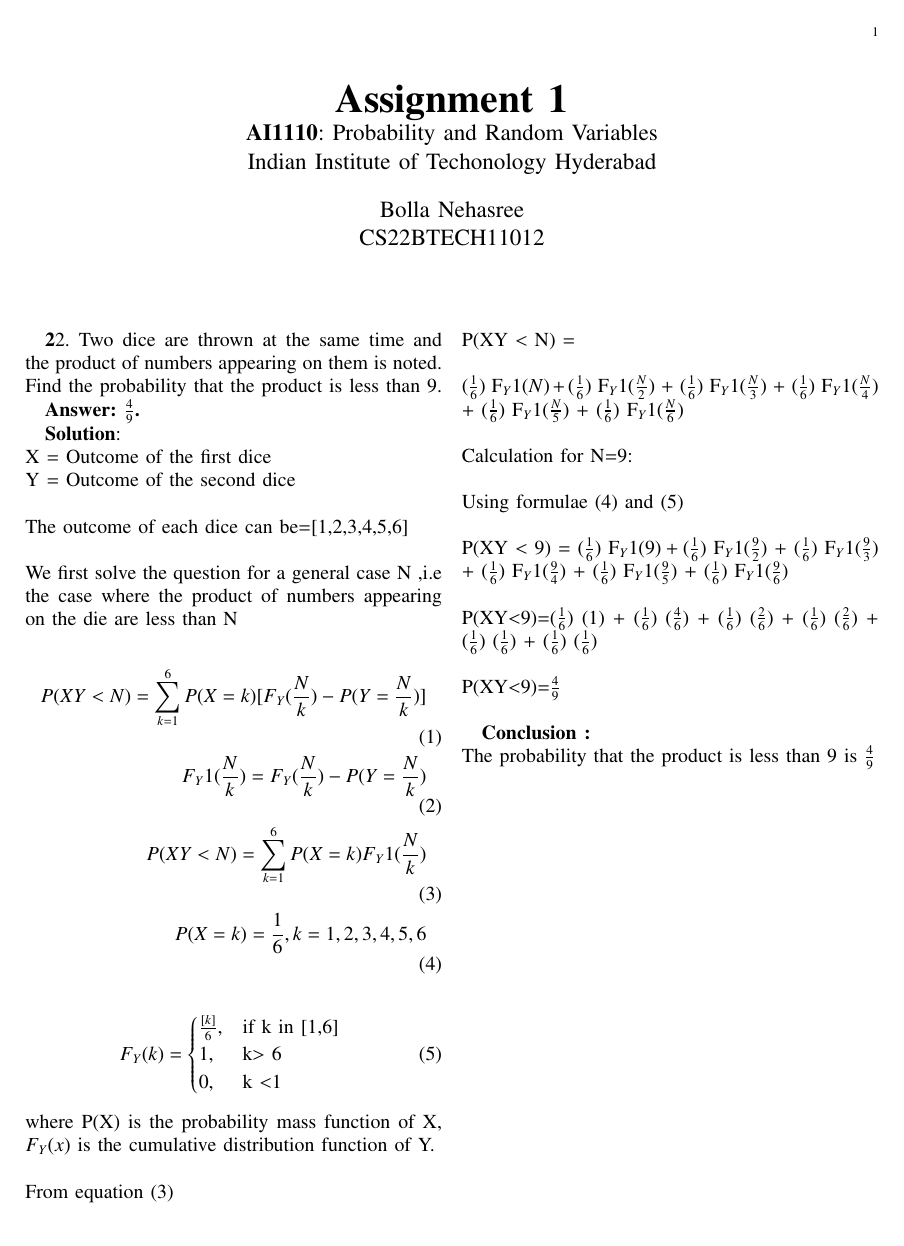
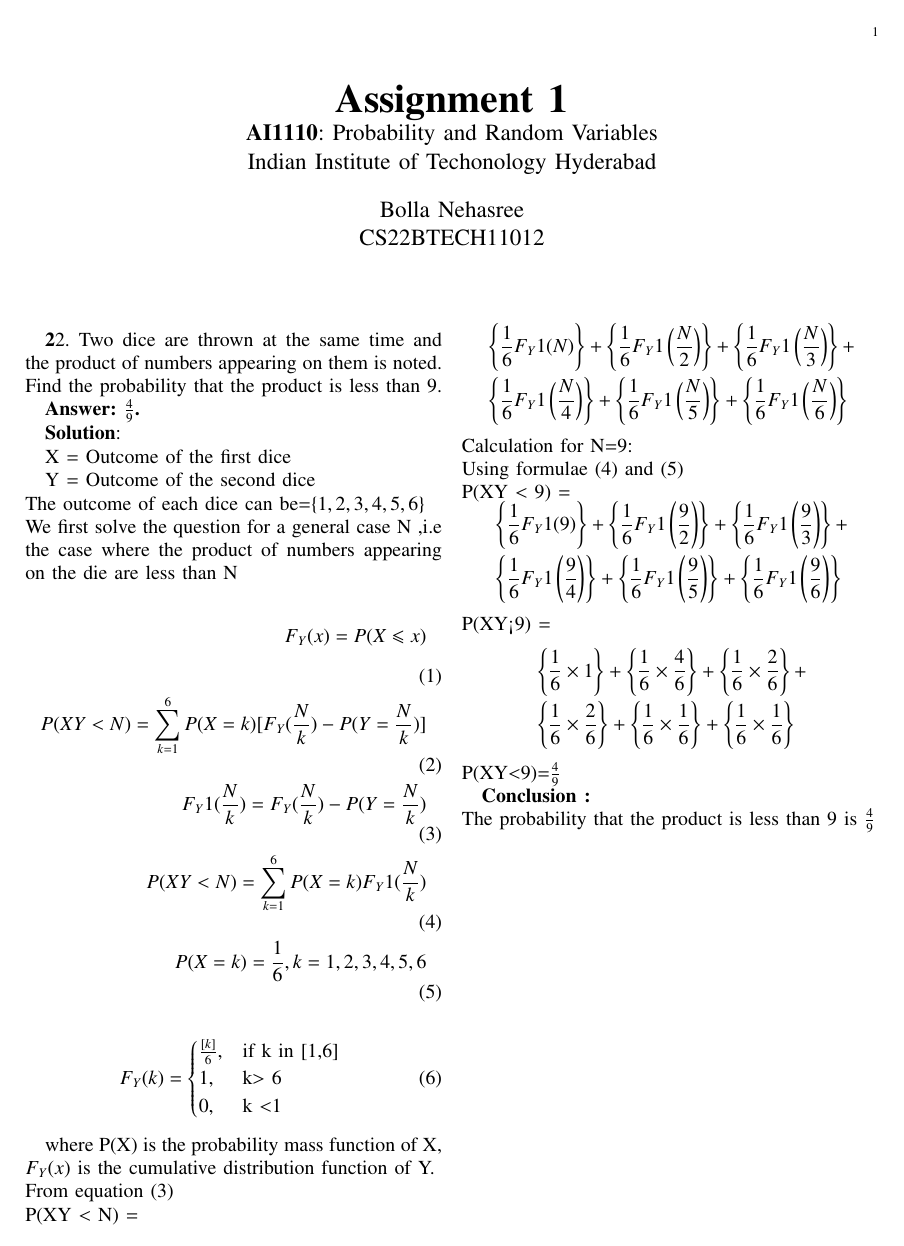
Before and after one commit to Nehasreebolla/Assignment-1-AI, a LaTeX paper (assign1.tex): the whole page. The pictures show the PDF file assign1.pdf that the author committed with the source.

Commit message:
Add files via upload

```diff
--- a/assign1.tex
+++ b/assign1.tex
@@ -293,14 +293,17 @@ columns=fullflexible
 
 \textbf{Answer: $\frac{4}{9}$.}
 
-\textbf{Solution}:\\
-X = Outcome of the first dice\\
-Y = Outcome of the second dice\\
+\textbf{Solution}:
 
-\noindent The outcome of each dice can be=[1,2,3,4,5,6] \\
+X = Outcome of the first dice
+
+Y = Outcome of the second dice
+
+\noindent The outcome of each dice can be=\cbrak{1,2,3,4,5,6}
 
 \noindent We first solve the question for a general case N ,i.e the case where the product of numbers appearing on the die are less than N
 
 \begin{align}
- P(XY<N) = ∑\sum_{k=1}^{6} P(X=k) [F_Y( \frac{N}{k} )-P(Y=\frac{N}{k})]\\
+ F_Y(x)= P(X\leqslant x)\\
+ P(XY<N) = \sum_{k=1}^{6} P(X=k) [F_Y( \frac{N}{k} )-P(Y=\frac{N}{k})]\\
  F_Y1(\frac{N}{k}) = F_Y(\frac{N}{k})-P(Y=\frac{N}{k})\\
@@ -309,28 +312,41 @@ Y = Outcome of the second dice\\
  \end{align}
 
 \begin{align}
- F_Y(k)=\begin{cases}
+ F_Y(k)=
+ \begin{cases}
  \frac{[k]}{6},&\text{if k in [1,6] }\\
   1, & \text{k$ >$ 6}\\
   0, & \text{k $<$1}\\
  \end{cases}
-   \end{align}
+ \end{align}
+
 where P(X) is the probability mass function of X, $F_Y(x)$
-is the cumulative distribution function of Y.\\
+is the cumulative distribution function of Y.
 
-\noindent From equation (3)\\
+\noindent From equation (3)
 
-\noindent P(XY $<$ N) = \\
+\noindent P(XY $<$ N) =
 
-\noindent(\(\frac{1}{6}\)) F_Y1(N) + (\(\frac{1}{6}\)) F_Y1(\[\frac{N}{2}\]) + (\(\frac{1}{6}\)) F_Y1(\[\frac{N}{3}\]) + (\(\frac{1}{6}\)) F_Y1(\[\frac{N}{4}\]) + (\(\frac{1}{6}\)) F_Y1(\[\frac{N}{5}\]) + (\(\frac{1}{6}\)) F_Y1(\[\frac{N}{6}\])
-\\
+\noindent
+%\cbrak{\frac{1}{6} F_Y1(N)}+\cbrak{ \frac{1}{6} F_Y1(\frac{N}{2})}+\cbrak{\frac{1}{6} F_Y1(\frac{N}{3})}+\cbrak{\frac{1}{6} F_Y1(\frac{N}{4}) }+ \cbrak{\frac{1}{6} F_Y1(\frac{N}{5})} +\cbrak{ \frac{1}{6} F_Y1(\frac{N}{6}) }
+\noindent
+\[
+\begin{aligned}
+&\cbrak{\frac{1}{6} F_Y1(N)} + \cbrak{\frac{1}{6} F_Y1\left(\frac{N}{2}\right)} + \cbrak{\frac{1}{6} F_Y1\left(\frac{N}{3}\right)} + \\
+&\cbrak{\frac{1}{6} F_Y1\left(\frac{N}{4}\right)} + \cbrak{\frac{1}{6} F_Y1\left(\frac{N}{5}\right)} + \cbrak{\frac{1}{6} F_Y1\left(\frac{N}{6}\right)}
+\end{aligned}
+\]
 
-\noindent Calculation for N=9:\\
 
-\noindent Using formulae (4) and (5)\\
+\noindent Calculation for N=9:
 
-\noindent P(XY $<$ 9) = (\(\frac{1}{6}\)) F_Y1(9) + (\(\frac{1}{6}\)) F_Y1(\(\frac{9}{2}\)) + (\(\frac{1}{6}\)) F_Y1(\(\frac{9}{3}\)) + (\(\frac{1}{6}\)) F_Y1(\(\frac{9}{4}\)) + (\(\frac{1}{6}\)) F_Y1(\(\frac{9}{5}\)) + (\(\frac{1}{6}\)) F_Y1(\(\frac{9}{6}\)) \\
+\noindent Using formulae (4) and (5)
 
-\noindent P(XY$<$9)=(\(\frac{1}{6}\)) (1) + (\(\frac{1}{6}\)) (\(\frac{4}{6}\)) + (\(\frac{1}{6}\)) (\(\frac{2}{6}\)) + (\(\frac{1}{6}\)) (\(\frac{2}{6}\)) + (\(\frac{1}{6}\)) (\(\frac{1}{6}\)) + (\(\frac{1}{6}\)) (\(\frac{1}{6}\)) \\
+\noindent P(XY $<$ 9) =
 
-\noindent P(XY$<$9)=\(\frac{4}{9}\)\\
+\noindent
+\[
+\begin{aligned}
+&\cbrak{\frac{1}{6} F_Y1(9)} + \cbrak{\frac{1}{6} F_Y1\left(\frac{9}{2}\right)} + \cbrak{\frac{1}{6} F_Y1\left(\frac{9}{3}\right)} + \\
+&\cbrak{\frac{1}{6} F_Y1\left(\frac{9}{4}\right)} + \cbrak{\frac{1}{6} F_Y1\left(\frac{9}{5}\right)} + \cbrak{\frac{1}{6} F_Y1\left(\frac{9}{6}\right)}
+\end{aligned}
@@ -337,5 +374,6 @@ is the cumulative distribution function of Y.\\
+\noindent P(XY$<$9)=\(\frac{4}{9}\)
 
 \textbf{Conclusion :\\}
  The probability that the product is less than 9
- is $\frac{4}{9}
+ is $\frac{4}{9}$
 \end{document}
```
Also changed, not shown: assign1.pdf, assign1.png, assign1.tex (23 more changed lines), 2 other files.
